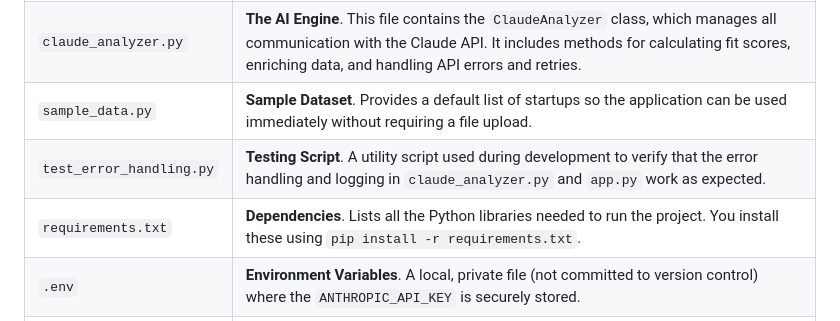
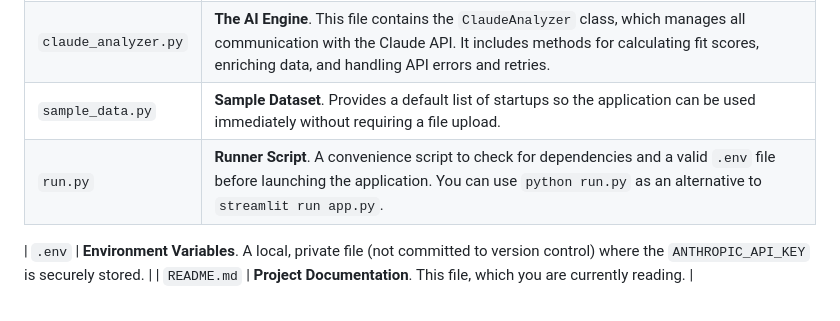
Before and after one commit to dsingh010/Projects, a Markdown page: SalesAssist/README.md, the part around the change. Rendered like a GitHub page.

```diff
--- a/SalesAssist/README.md
+++ b/SalesAssist/README.md
@@ -23,8 +23,8 @@ Here is a description of the key files and directories in the project:
 | `app.py`              | **Main Application File**. This is the entry point for the Streamlit app. It defines the entire user interface (UI), handles data loading and uploading, orchestrates the analysis process, and displays all tables and charts. |
 | `claude_analyzer.py`  | **The AI Engine**. This file contains the `ClaudeAnalyzer` class, which manages all communication with the Claude API. It includes methods for calculating fit scores, enriching data, and handling API errors and retries. |
 | `sample_data.py`      | **Sample Dataset**. Provides a default list of startups so the application can be used immediately without requiring a file upload.                                                                    |
-| `test_error_handling.py` | **Testing Script**. A utility script used during development to verify that the error handling and logging in `claude_analyzer.py` and `app.py` work as expected.                                    |
-| `requirements.txt`    | **Dependencies**. Lists all the Python libraries needed to run the project. You install these using `pip install -r requirements.txt`.                                                                    |
+| `run.py`                | **Runner Script**. A convenience script to check for dependencies and a valid `.env` file before launching the application. You can use `python run.py` as an alternative to `streamlit run app.py`. |
+
 | `.env`                | **Environment Variables**. A local, private file (not committed to version control) where the `ANTHROPIC_API_KEY` is securely stored.                                                                   |
 | `README.md`           | **Project Documentation**. This file, which you are currently reading.                                                                                                                                      |
 
```
